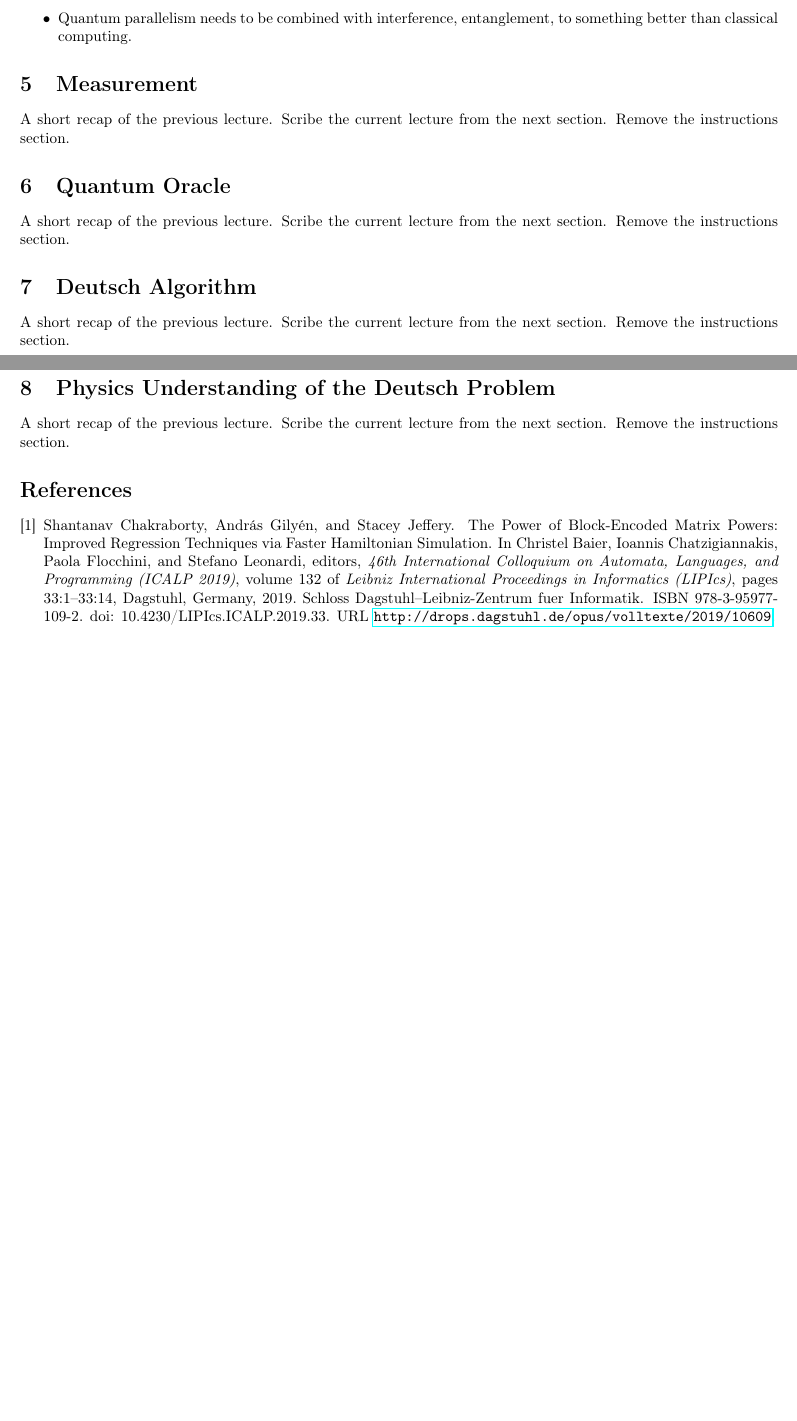
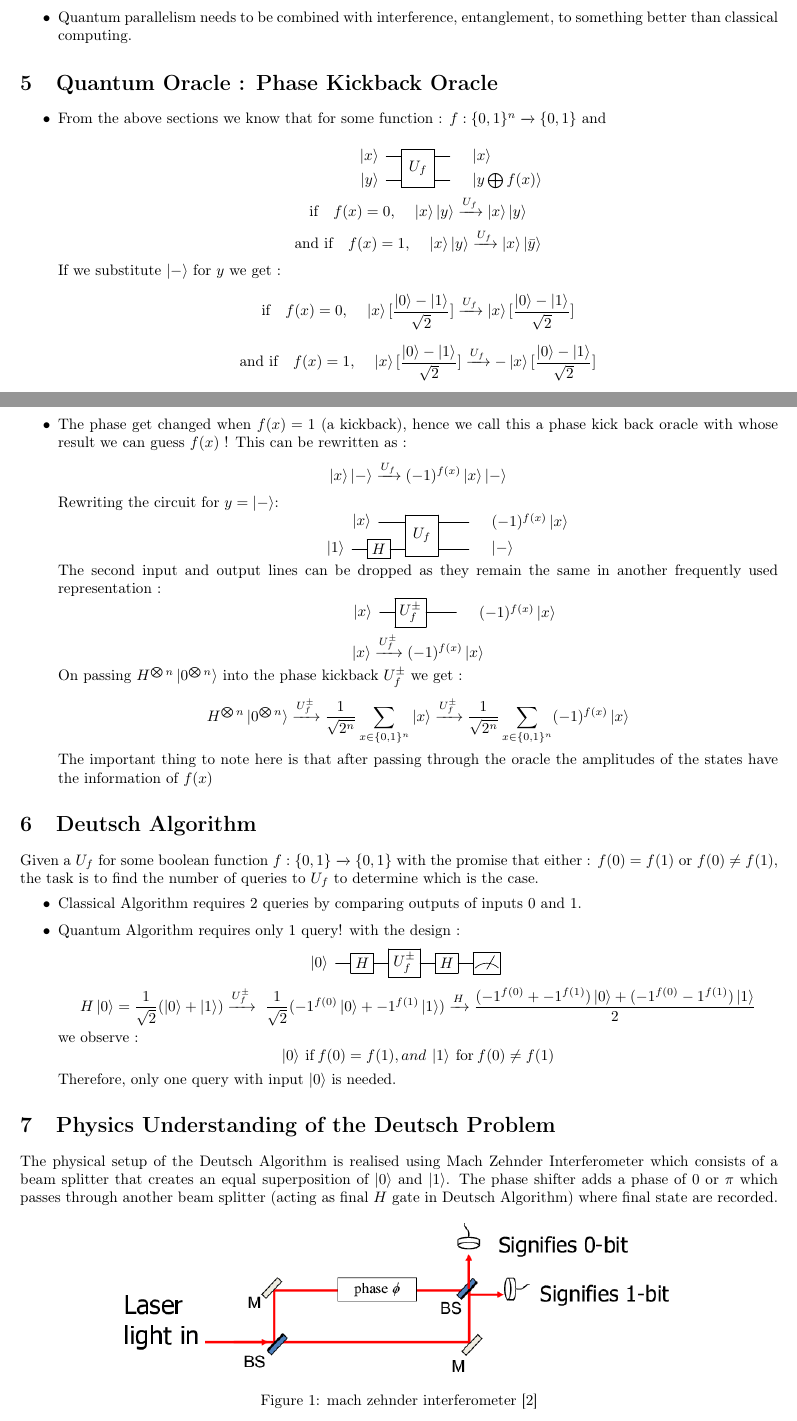
Before and after one commit to TheCharmingSociopath/Quantum-Algorithms-Spring-22, a LaTeX document (Lecture_5/Lecture-5.tex, which reads Lecture_5/references.bib): two parts of pages 2 and 3 of 3 before the commit and two parts of pages 2 and 3 of 4 after it, joined at a grey line, cut so that both start at the same text, the shorter picture padded with empty space. Compiled offline with pdfLaTeX.

Commit message:
adding lecture 5 complete

```diff
--- a/Lecture_5/Scribe Template.tex
+++ b/Lecture_5/Lecture-5.tex
@@ -149,21 +149,95 @@ I will provide you some statements regarding the universality of quantum circuit
     \item Quantum parallelism needs to be combined with interference, entanglement, to something better than classical computing.
 \end{itemize}
 
-\section{Measurement}
 
-A short recap of the previous lecture. Scribe the current lecture from the next section. Remove the instructions section.
 
-\section{Quantum Oracle}
-
-A short recap of the previous lecture. Scribe the current lecture from the next section. Remove the instructions section.
+\section{Quantum Oracle : Phase Kickback Oracle}
+\begin{itemize}
+    \item From the above sections we know that for some function :
+    $f : \{0, 1\}^n \xrightarrow{}\{0,1\}$ and \\
+    \begin{equation*}
+            \Qcircuit @C=1em @R=.7em {
+                & \lstick{\ket{x}} & \multigate{1}{U_f} & \qw & \rstick{\ket{x}} \\
+                & \lstick{\ket{y}} & \ghost{U_f} & \qw & \rstick{\ket{y \bigoplus f(x)}} \\
+            }
+    \end{equation*}
+    \begin{equation*}
+        \text{if\quad} f(x)=0, \text{\quad} \ket{x}\ket{y}\xrightarrow{U_f}\ket{x}\ket{y}
+    \end{equation*}
+    \begin{equation*}
+        \text{and if\quad} f(x)=1, \text{\quad} \ket{x}\ket{y}\xrightarrow{U_f}\ket{x}\ket{\Bar{y}}
+    \end{equation*}
+    If we substitute $\ket{-}$ for $y$ we get :
+        \begin{equation*}
+        \text{if\quad} f(x)=0, \text{\quad} \ket{x}[\frac{\ket{0} - \ket{1}}{\sqrt{2}}]\xrightarrow{U_f}\ket{x}[\frac{\ket{0} - \ket{1}}{\sqrt{2}}]
+    \end{equation*}
+    \begin{equation*}
+        \text{and if\quad} f(x)=1, \text{\quad} \ket{x}[\frac{\ket{0} - \ket{1}}{\sqrt{2}}]\xrightarrow{U_f}-\ket{x}[\frac{\ket{0} - \ket{1}}{\sqrt{2}}]
+    \end{equation*}
+\item The phase get changed when $f(x) = 1$ (a kickback), hence we call this a phase kick back oracle with whose result we can guess $f(x)$ !
+This can be rewritten as :
+\begin{equation*}
+    \ket{x}\ket{-} \xrightarrow{U_f} (-1)^{f(x)}\ket{x}\ket{-}
+\end{equation*}
+Rewriting the circuit for $y = \ket{-}$:
+\begin{equation*}
+     \Qcircuit @C=1em @R=.7em {
+                & \lstick{\ket{x}} & \multigate{1}{U_f} & \qw & \qw & \rstick{(-1)^{f(x)}\ket{x}} \\
+                \lstick{\ket{1}} & \gate{H} & \ghost{U_f} & \qw & \qw & \rstick{\ket{-}} \\
+        }
+\end{equation*}
+The second input and output lines can be dropped as they remain the same in another frequently used representation :
+\begin{equation*}
+     \Qcircuit @C=1em @R=.7em {
+                & \lstick{\ket{x}} & \gate{U_f^{\pm}} & \qw & \qw & \rstick{(-1)^{f(x)}\ket{x}}\\
+        }
+\end{equation*}
+\begin{equation*}
+    \ket{x} \xrightarrow{U_f^{\pm}} (-1)^{f(x)}\ket{x}
+\end{equation*}
+On passing $H^{\bigotimes n}\ket{0^{\bigotimes n}}$ into the phase kickback $U_f^{\pm}$ we get :
+\begin{equation*}
+    H^{\bigotimes n}\ket{0^{\bigotimes n}}
+    \xrightarrow{U_f^{\pm}} \frac{1}{\sqrt{2^n}} \sum_{x\in\{0,1\}^n} \ket{x}
+    \xrightarrow{U_f^{\pm}} \frac{1}{\sqrt{2^n}} \sum_{x\in\{0,1\}^n} (-1)^{f(x)}\ket{x}
+\end{equation*}
+The important thing to note here is that after passing through the oracle the amplitudes of the states have the information of $f(x)$
+\end{itemize}
 
 \section{Deutsch Algorithm}
-
-A short recap of the previous lecture. Scribe the current lecture from the next section. Remove the instructions section.
+Given a $U_f$ for some boolean function $f : \{0, 1\} \xrightarrow{} \{0, 1\}$ with the promise that either : $f(0) = f(1)$ or $f(0) \neq
+f(1) $, the task is to find the number of queries to $U_f$ to determine which is the case.
+\begin{itemize}
+  \item Classical Algorithm requires 2 queries by comparing outputs of inputs 0 and 1.
+  \item Quantum Algorithm requires only 1 query! with the design :
+    \begin{equation*}
+            \Qcircuit @C=1em @R=.7em {
+              \lstick{\ket{0}} & \gate{H} & \gate{U_f^{\pm}} & \gate{H} & \meter
+            }
+    \end{equation*}
+\begin{equation*}
+    H\ket{0} = \frac{1}{\sqrt{2}}({\ket{0} + \ket{1}}) \xrightarrow{U_f^{\pm}}\ \frac{1}{\sqrt{2}}({-1^{f(0)}\ket{0} + -1^{f(1)}\ket{1}})\xrightarrow{H}\frac{(-1^{f(0)} + -1^{f(1)})\ket{0} + (-1^{f(0)} - 1^{f(1)})\ket{1}}{2}
+\end{equation*}
+we observe :
+\begin{equation*}
+    \ket{0} \text{\:if\:} f(0) = f(1), and\:
+    \ket{1} \text{\:for\:} f(0) \neq f(1)
+\end{equation*}
+Therefore, only one query with input $\ket{0}$ is needed.
+\end{itemize}
 
 \section{Physics Understanding of the Deutsch Problem}
 
-A short recap of the previous lecture. Scribe the current lecture from the next section. Remove the instructions section.
+The physical setup of the Deutsch Algorithm is realised using Mach Zehnder Interferometer which consists of a beam splitter that creates an equal superposition of $\ket{0}$ and $\ket{1}$. The phase shifter adds a phase of $0$ or $\pi$ which passes through another beam splitter (acting as final $H$ gate in Deutsch Algorithm) where final state are recorded.
+
+\begin{figure}[H]
+    \centering
+    \includegraphics[scale=0.5]{mz.png}\\
+    \caption{mach zehnder interferometer [2]}
+    \label{fig : mach zehnder interferometer}
+\end{figure}
+
+
 
 \nocite{*}
 \bibliographystyle{plainnat}
--- a/Lecture_5/references.bib
+++ b/Lecture_5/references.bib
@@ -1,6 +0,0 @@
-@InProceedings{example,
-  author =	{Shantanav Chakraborty and Andr{\'a}s Gily{\'e}n and Stacey Jeffery},
-  title =	{{The Power of Block-Encoded Matrix Powers: Improved Regression Techniques via Faster Hamiltonian Simulation}},
-  booktitle =	{46th International Colloquium on Automata, Languages, and Programming (ICALP 2019)},
-  pages =	{33:1--33:14},
-  series =	{Leibniz International Proceedings in Informatics (LIPIcs)},
@@ -10,5 +0,0 @@
-  volume =	{132},
-  editor =	{Christel Baier and Ioannis Chatzigiannakis and Paola Flocchini and Stefano Leonardi},
-  publisher =	{Schloss Dagstuhl--Leibniz-Zentrum fuer Informatik},
-  address =	{Dagstuhl, Germany},
-  URL =		{http://drops.dagstuhl.de/opus/volltexte/2019/10609},
```
Also changed, not shown: Lecture_5/mz.png (added), Lecture_5/references.bib (17 more changed lines).
